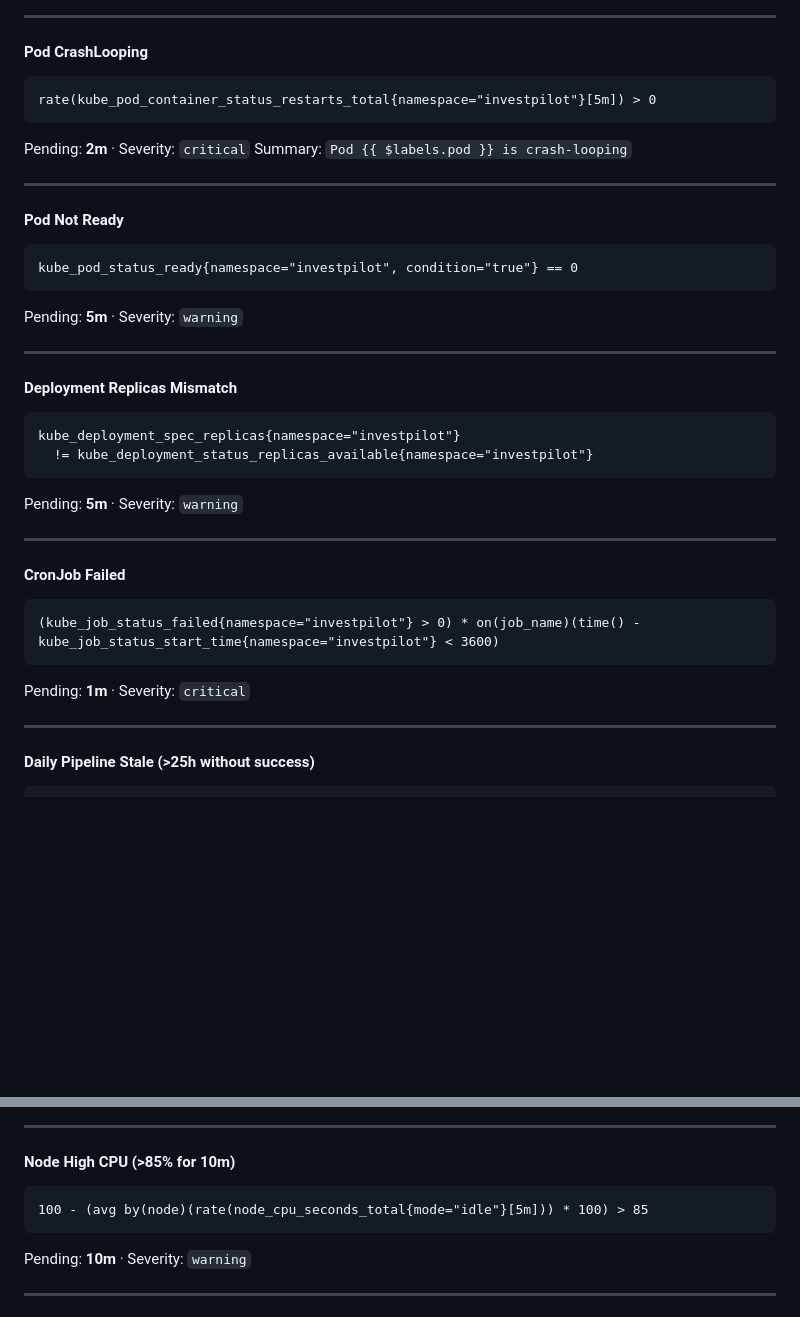
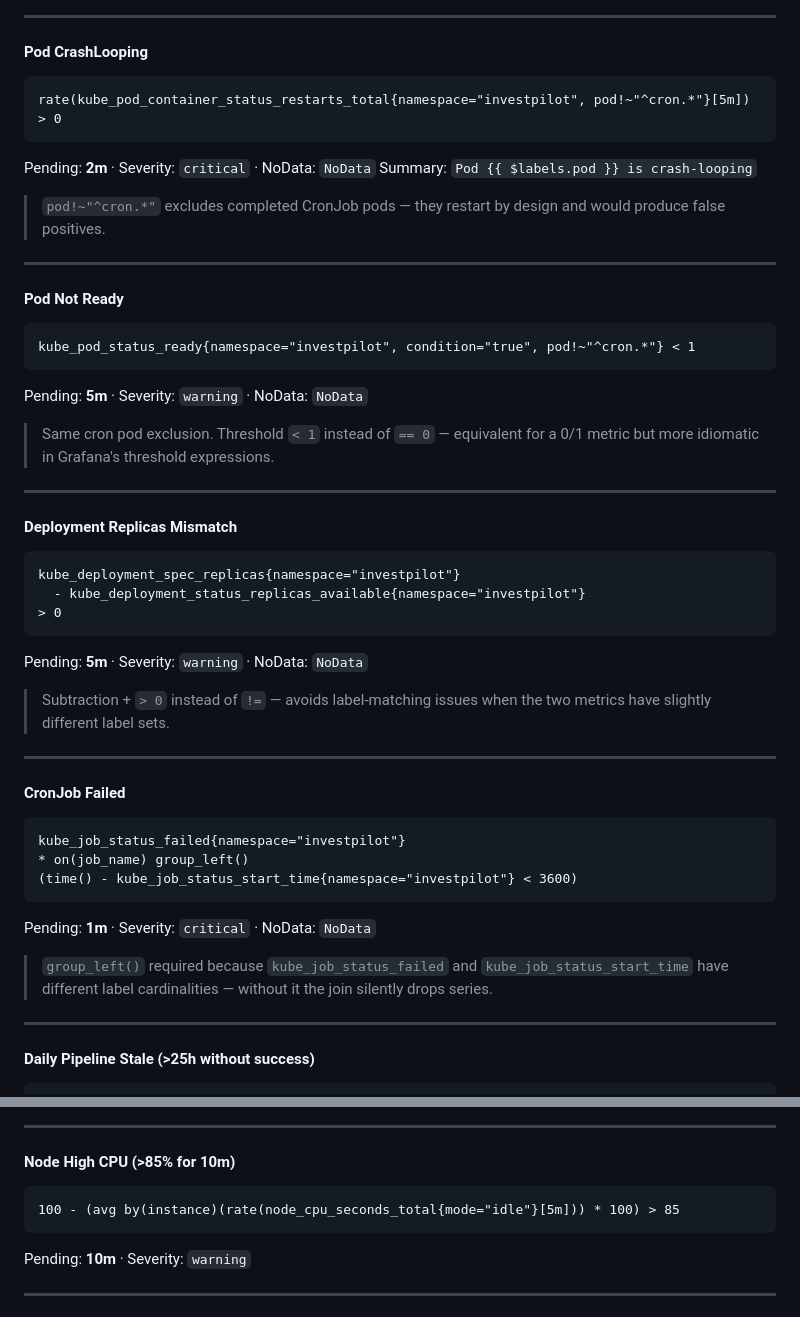
Before and after one commit to andreiOpran/InvestPilot, a Markdown page: PLAN_OBSERVABILITY.md, 2 parts joined by grey strips. Rendered like a GitHub page; blank space fills up the shorter version.

Commit message:
[DOCS] update observability plan to align with alerts implementation

````diff
--- a/PLAN_OBSERVABILITY.md
+++ b/PLAN_OBSERVABILITY.md
@@ -819,35 +819,46 @@ Set the **data source** to your Grafana Cloud Prometheus, **folder** to `InvestP
 
 #### Pod CrashLooping
 ```promql
-rate(kube_pod_container_status_restarts_total{namespace="investpilot"}[5m]) > 0
+rate(kube_pod_container_status_restarts_total{namespace="investpilot", pod!~"^cron.*"}[5m]) > 0
 ```
-Pending: **2m** · Severity: `critical`
+Pending: **2m** · Severity: `critical` · NoData: `NoData`
 Summary: `Pod {{ $labels.pod }} is crash-looping`
+
+> `pod!~"^cron.*"` excludes completed CronJob pods — they restart by design and would produce false positives.
 
 ---
 
 #### Pod Not Ready
 ```promql
-kube_pod_status_ready{namespace="investpilot", condition="true"} == 0
+kube_pod_status_ready{namespace="investpilot", condition="true", pod!~"^cron.*"} < 1
 ```
-Pending: **5m** · Severity: `warning`
+Pending: **5m** · Severity: `warning` · NoData: `NoData`
+
+> Same cron pod exclusion. Threshold `< 1` instead of `== 0` — equivalent for a 0/1 metric but more idiomatic in Grafana's threshold expressions.
 
 ---
 
 #### Deployment Replicas Mismatch
 ```promql
 kube_deployment_spec_replicas{namespace="investpilot"}
-  != kube_deployment_status_replicas_available{namespace="investpilot"}
+  - kube_deployment_status_replicas_available{namespace="investpilot"}
+> 0
 ```
-Pending: **5m** · Severity: `warning`
+Pending: **5m** · Severity: `warning` · NoData: `NoData`
+
+> Subtraction + `> 0` instead of `!=` — avoids label-matching issues when the two metrics have slightly different label sets.
 
 ---
 
 #### CronJob Failed
 ```promql
-(kube_job_status_failed{namespace="investpilot"} > 0) * on(job_name)(time() - kube_job_status_start_time{namespace="investpilot"} < 3600)
+kube_job_status_failed{namespace="investpilot"}
+* on(job_name) group_left()
+(time() - kube_job_status_start_time{namespace="investpilot"} < 3600)
 ```
-Pending: **1m** · Severity: `critical`
+Pending: **1m** · Severity: `critical` · NoData: `NoData`
+
+> `group_left()` required because `kube_job_status_failed` and `kube_job_status_start_time` have different label cardinalities — without it the join silently drops series.
 
 ---
 
@@ -944,7 +961,7 @@ Summary: `Node {{ $labels.node }} critically low on memory — OOM risk`
 
 #### Node High CPU (>85% for 10m)
 ```promql
-100 - (avg by(node)(rate(node_cpu_seconds_total{mode="idle"}[5m])) * 100) > 85
+100 - (avg by(instance)(rate(node_cpu_seconds_total{mode="idle"}[5m])) * 100) > 85
 ```
 Pending: **10m** · Severity: `warning`
 
````
Also changed, not shown: other parts of PLAN_OBSERVABILITY.md (+9 -3 lines).
